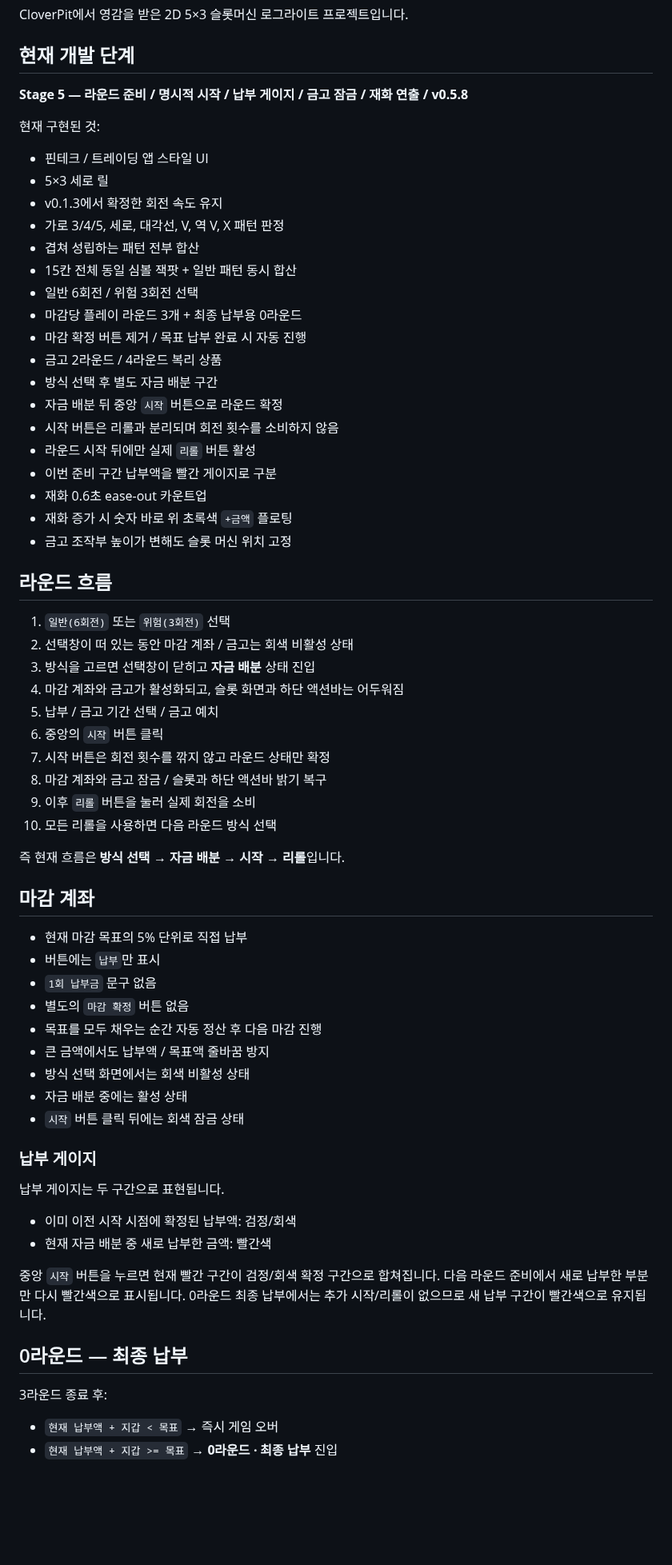
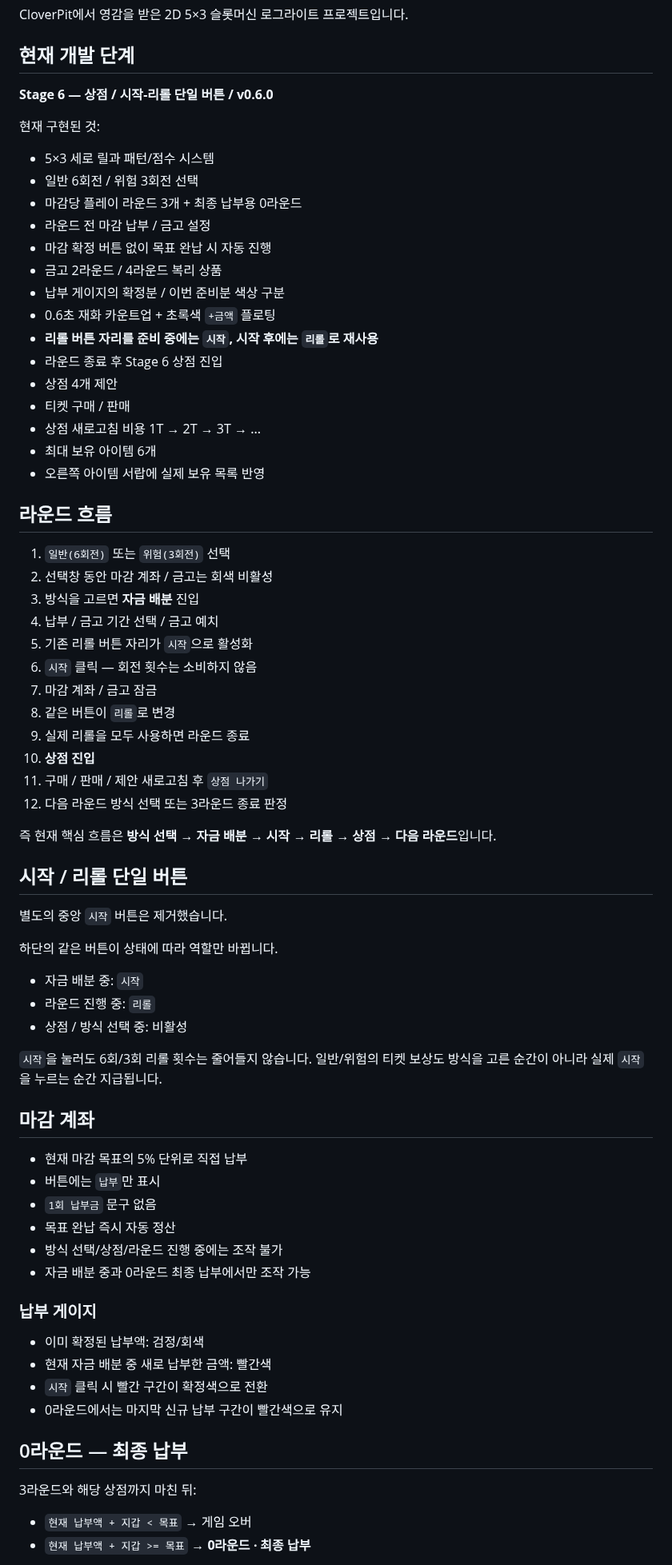
Before and after one commit to kimhjrr6495-cmyk/kdyun, a Markdown page: README.md, the part around one of its changes. Shown at 80% size. Rendered like a GitHub page; blank space fills up the shorter version.

Commit message:
Document Stage 6 shop system

```diff
--- a/README.md
+++ b/README.md
@@ -4,71 +4,76 @@ CloverPit에서 영감을 받은 2D 5×3 슬롯머신 로그라이트 프로젝
 
 ## 현재 개발 단계
 
-**Stage 5 — 라운드 준비 / 명시적 시작 / 납부 게이지 / 금고 잠금 / 재화 연출 / v0.5.8**
+**Stage 6 — 상점 / 시작-리롤 단일 버튼 / v0.6.0**
 
 현재 구현된 것:
 
-- 핀테크 / 트레이딩 앱 스타일 UI
-- 5×3 세로 릴
-- v0.1.3에서 확정한 회전 속도 유지
-- 가로 3/4/5, 세로, 대각선, V, 역 V, X 패턴 판정
-- 겹쳐 성립하는 패턴 전부 합산
-- 15칸 전체 동일 심볼 잭팟 + 일반 패턴 동시 합산
+- 5×3 세로 릴과 패턴/점수 시스템
 - 일반 6회전 / 위험 3회전 선택
 - 마감당 플레이 라운드 3개 + 최종 납부용 0라운드
-- 마감 확정 버튼 제거 / 목표 납부 완료 시 자동 진행
+- 라운드 전 마감 납부 / 금고 설정
+- 마감 확정 버튼 없이 목표 완납 시 자동 진행
 - 금고 2라운드 / 4라운드 복리 상품
-- 방식 선택 후 별도 자금 배분 구간
-- 자금 배분 뒤 중앙 `시작` 버튼으로 라운드 확정
-- 시작 버튼은 리롤과 분리되며 회전 횟수를 소비하지 않음
-- 라운드 시작 뒤에만 실제 `리롤` 버튼 활성
-- 이번 준비 구간 납부액을 빨간 게이지로 구분
-- 재화 0.6초 ease-out 카운트업
-- 재화 증가 시 숫자 바로 위 초록색 `+금액` 플로팅
-- 금고 조작부 높이가 변해도 슬롯 머신 위치 고정
+- 납부 게이지의 확정분 / 이번 준비분 색상 구분
+- 0.6초 재화 카운트업 + 초록색 `+금액` 플로팅
+- **리롤 버튼 자리를 준비 중에는 `시작`, 시작 후에는 `리롤`로 재사용**
+- 라운드 종료 후 Stage 6 상점 진입
+- 상점 4개 제안
+- 티켓 구매 / 판매
+- 상점 새로고침 비용 1T → 2T → 3T → ...
+- 최대 보유 아이템 6개
+- 오른쪽 아이템 서랍에 실제 보유 목록 반영
 
 ## 라운드 흐름
 
 1. `일반(6회전)` 또는 `위험(3회전)` 선택
-2. 선택창이 떠 있는 동안 마감 계좌 / 금고는 회색 비활성 상태
-3. 방식을 고르면 선택창이 닫히고 **자금 배분** 상태 진입
-4. 마감 계좌와 금고가 활성화되고, 슬롯 화면과 하단 액션바는 어두워짐
-5. 납부 / 금고 기간 선택 / 금고 예치
-6. 중앙의 `시작` 버튼 클릭
-7. 시작 버튼은 회전 횟수를 깎지 않고 라운드 상태만 확정
-8. 마감 계좌와 금고 잠금 / 슬롯과 하단 액션바 밝기 복구
-9. 이후 `리롤` 버튼을 눌러 실제 회전을 소비
-10. 모든 리롤을 사용하면 다음 라운드 방식 선택
+2. 선택창 동안 마감 계좌 / 금고는 회색 비활성
+3. 방식을 고르면 **자금 배분** 진입
+4. 납부 / 금고 기간 선택 / 금고 예치
+5. 기존 리롤 버튼 자리가 `시작`으로 활성화
+6. `시작` 클릭 — 회전 횟수는 소비하지 않음
+7. 마감 계좌 / 금고 잠금
+8. 같은 버튼이 `리롤`로 변경
+9. 실제 리롤을 모두 사용하면 라운드 종료
+10. **상점 진입**
+11. 구매 / 판매 / 제안 새로고침 후 `상점 나가기`
+12. 다음 라운드 방식 선택 또는 3라운드 종료 판정
 
-즉 현재 흐름은 **방식 선택 → 자금 배분 → 시작 → 리롤**입니다.
+즉 현재 핵심 흐름은 **방식 선택 → 자금 배분 → 시작 → 리롤 → 상점 → 다음 라운드**입니다.
+
+## 시작 / 리롤 단일 버튼
+
+별도의 중앙 `시작` 버튼은 제거했습니다.
+
+하단의 같은 버튼이 상태에 따라 역할만 바뀝니다.
+
+- 자금 배분 중: `시작`
+- 라운드 진행 중: `리롤`
+- 상점 / 방식 선택 중: 비활성
+
+`시작`을 눌러도 6회/3회 리롤 횟수는 줄어들지 않습니다.
+일반/위험의 티켓 보상도 방식을 고른 순간이 아니라 실제 `시작`을 누르는 순간 지급됩니다.
 
 ## 마감 계좌
 
 - 현재 마감 목표의 5% 단위로 직접 납부
 - 버튼에는 `납부`만 표시
 - `1회 납부금` 문구 없음
-- 별도의 `마감 확정` 버튼 없음
-- 목표를 모두 채우는 순간 자동 정산 후 다음 마감 진행
-- 큰 금액에서도 납부액 / 목표액 줄바꿈 방지
-- 방식 선택 화면에서는 회색 비활성 상태
-- 자금 배분 중에는 활성 상태
-- `시작` 버튼 클릭 뒤에는 회색 잠금 상태
+- 목표 완납 즉시 자동 정산
+- 방식 선택/상점/라운드 진행 중에는 조작 불가
+- 자금 배분 중과 0라운드 최종 납부에서만 조작 가능
 
 ### 납부 게이지
 
-납부 게이지는 두 구간으로 표현됩니다.
-
-- 이미 이전 시작 시점에 확정된 납부액: 검정/회색
+- 이미 확정된 납부액: 검정/회색
 - 현재 자금 배분 중 새로 납부한 금액: 빨간색
-
-중앙 `시작` 버튼을 누르면 현재 빨간 구간이 검정/회색 확정 구간으로 합쳐집니다.
-다음 라운드 준비에서 새로 납부한 부분만 다시 빨간색으로 표시됩니다.
-0라운드 최종 납부에서는 추가 시작/리롤이 없으므로 새 납부 구간이 빨간색으로 유지됩니다.
+- `시작` 클릭 시 빨간 구간이 확정색으로 전환
+- 0라운드에서는 마지막 신규 납부 구간이 빨간색으로 유지
 
 ## 0라운드 — 최종 납부
 
-3라운드 종료 후:
+3라운드와 해당 상점까지 마친 뒤:
 
-- `현재 납부액 + 지갑 < 목표` → 즉시 게임 오버
-- `현재 납부액 + 지갑 >= 목표` → **0라운드 · 최종 납부** 진입
+- `현재 납부액 + 지갑 < 목표` → 게임 오버
+- `현재 납부액 + 지갑 >= 목표` → **0라운드 · 최종 납부**
 
```
Also changed, not shown: other parts of README.md (+55 -77 lines).
